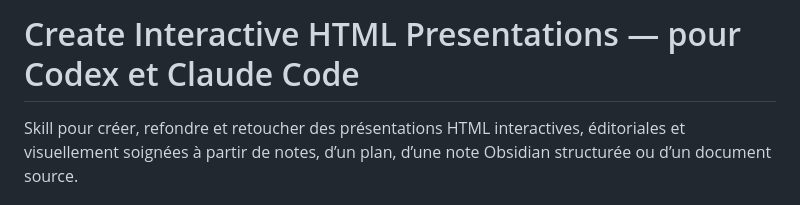
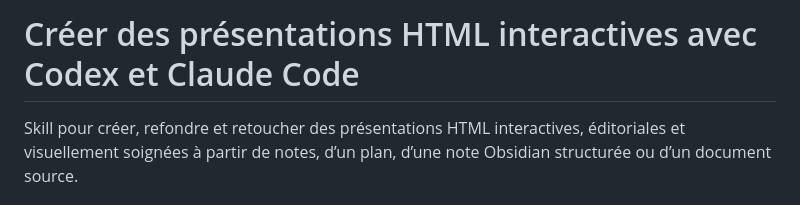
Before and after one commit to YannHY/presentation-html-css-js, a Markdown page: README.md, the part around the change. GitHub-like rendering.

Commit message:
Francise le titre du README

```diff
--- a/README.md
+++ b/README.md
@@ -1,4 +1,4 @@
-# Create Interactive HTML Presentations — pour Codex et Claude Code
+# Créer des présentations HTML interactives avec Codex et Claude Code
 
 Skill pour créer, refondre et retoucher des présentations HTML interactives, éditoriales et visuellement soignées à partir de notes, d’un plan, d’une note Obsidian structurée ou d’un document source.
 
```
